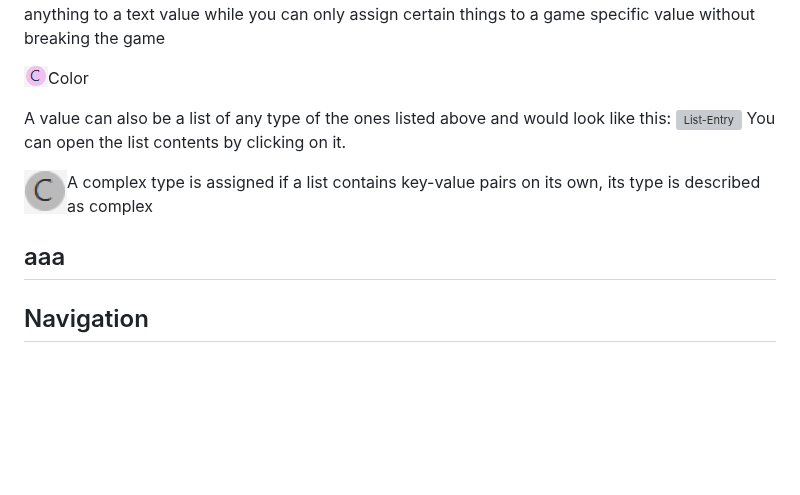
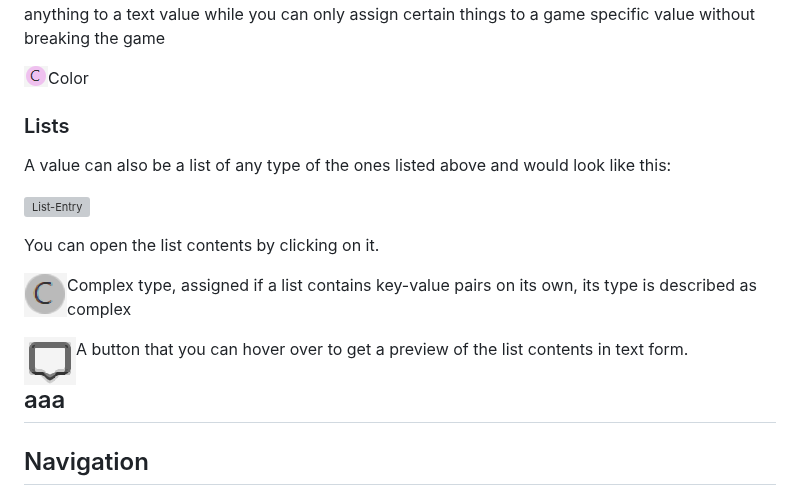
Before and after one commit to crschnick/pdx_unlimiter, a Markdown page: EDITOR-GUIDE.md, the part around one of its changes. Drawn GitHub-style; pictures changed too: docs/preview.png (added); blank space fills up the shorter version; grey boxes are pictures that could not be loaded.

Commit message:
Update guide

```diff
--- a/EDITOR-GUIDE.md
+++ b/EDITOR-GUIDE.md
@@ -36,15 +36,23 @@ you can only assign certain things to a game specific value without breaking the
 Color
 </p>
 
+### Lists
+
 A value can also be a list of any type of the ones listed above and would look like this:
+
 ![List-Entry](docs/list-entry.png)
+
 You can open the list contents by clicking on it.
 
 <p>
 <img align="left" src="docs/complex.png" width=28/>
-A complex type is assigned if a list contains key-value pairs on its own, its type is described as complex
+Complex type, assigned if a list contains key-value pairs on its own, its type is described as complex
 </p>
 
+<p>
+<img align="left" src="docs/preview.png" width=28/>
+A button that you can hover over to get a preview of the list contents in text form.
+</p>
 
 ## aaa
 
```
Also changed, not shown: other parts of EDITOR-GUIDE.md (+1 -1 lines).
